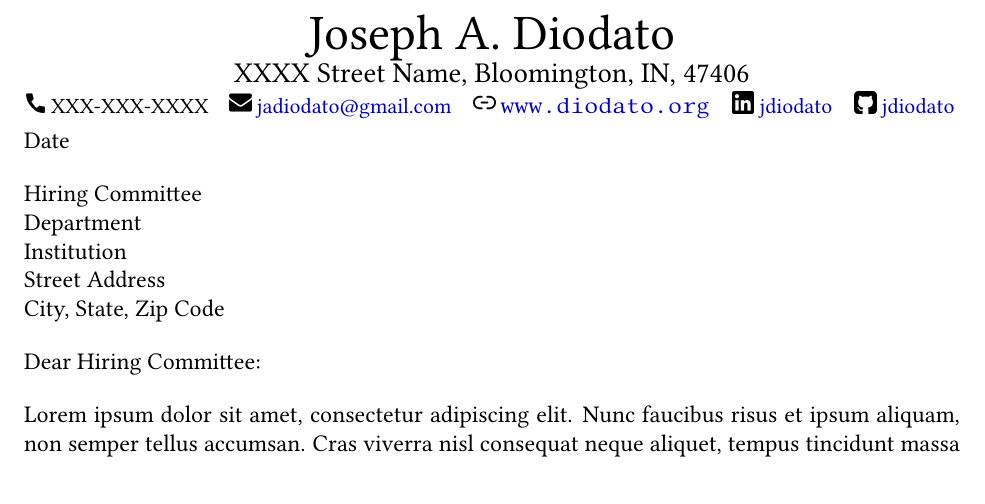
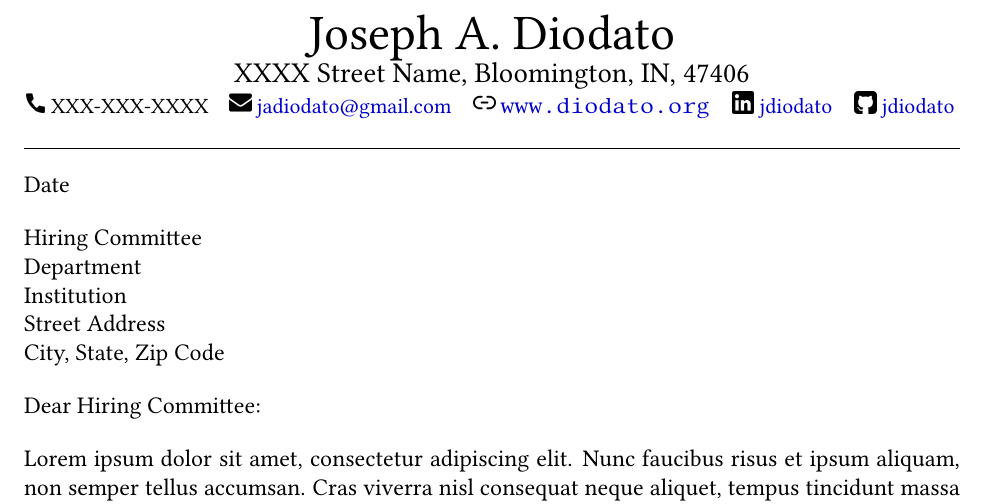
Before and after one commit to jdiodato/resume, a LaTeX document (cover-letter-template.tex): part of the page, cut so that both start at the same text. Compiled offline with pdfLaTeX.

Commit message:
added hrule to cover letter header

```diff
--- a/cover-letter-template.tex
+++ b/cover-letter-template.tex
@@ -45,6 +45,9 @@
 }
 
 \begin{document}
+\vspace{0.5cm}
+\hrule
+\vspace{0.5cm}
 \setlength{\parindent}{0pt}
 \setlength{\headsep}{0.6in}
 
```
Also changed, not shown: cover-letter-template.pdf.
